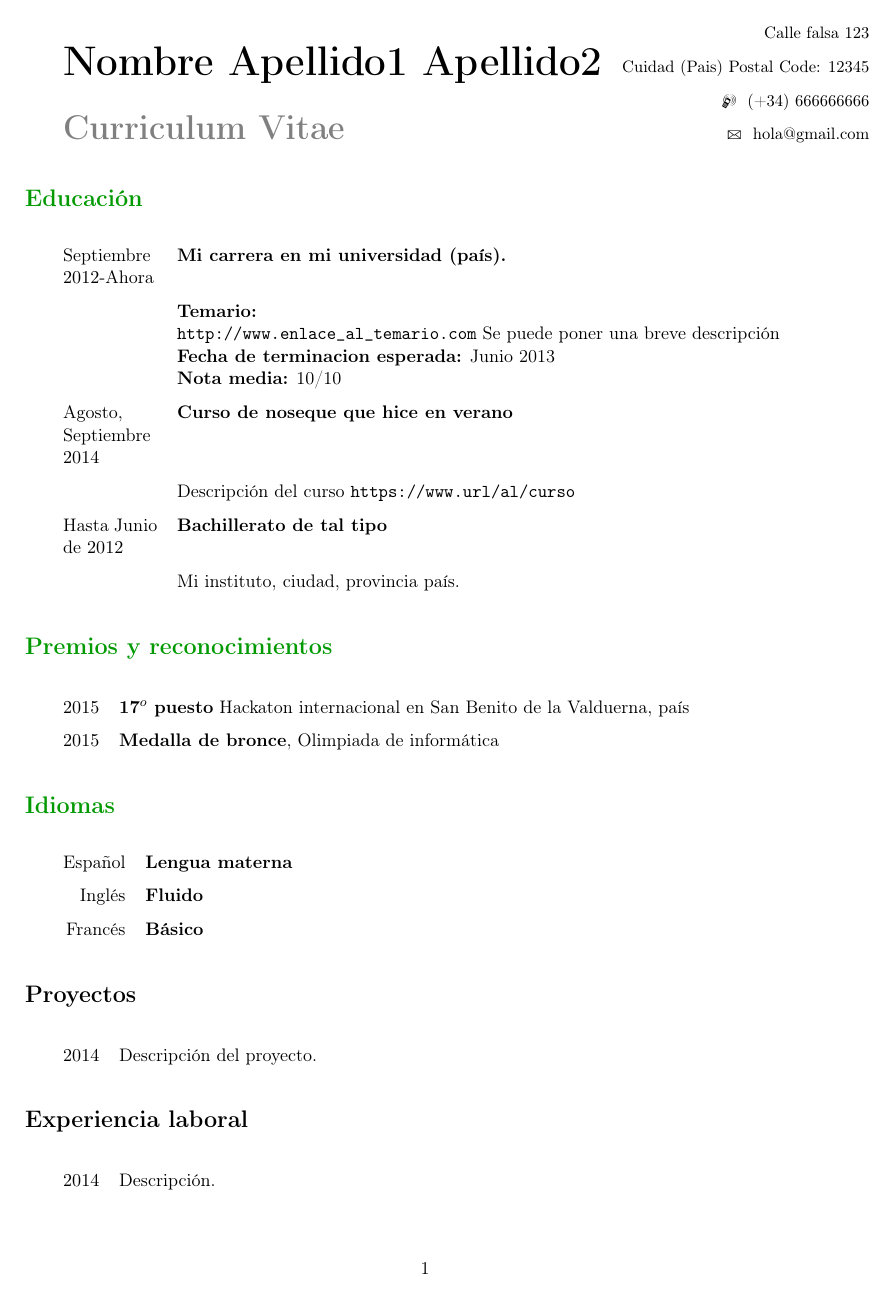
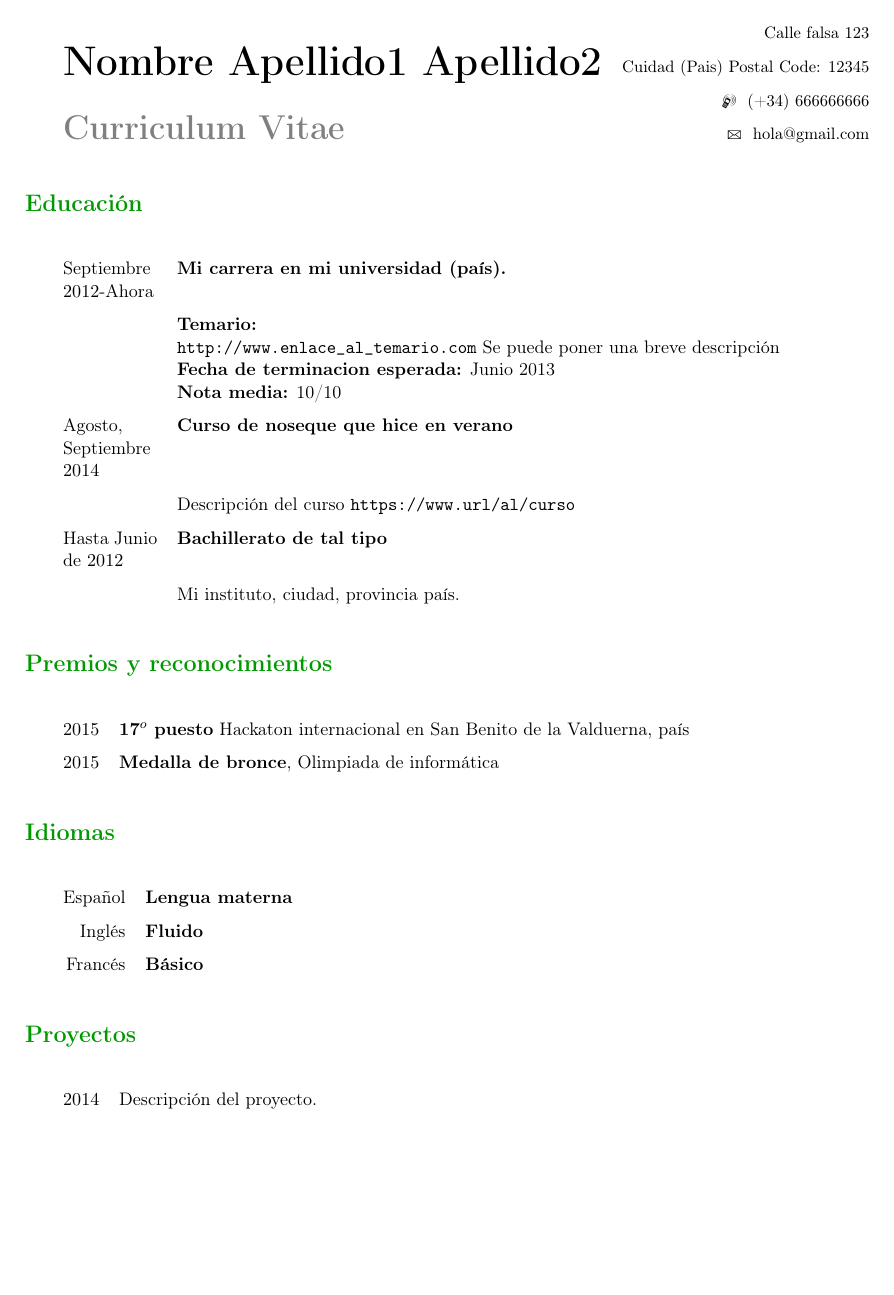
Before and after one commit to eticaasdf/cv_template, a LaTeX CV (CV_Template.tex): page 1 of 2. Compiled offline with pdfLaTeX.

Commit message:
Simplificación de la plantilla
-Quitados numerosos paquetes que no estaban en uso.
-Se cargaba el paquete "color" para colores personalizados y "tikz" para
cargar el color gris. Se han cambiado por el paquete "xcolor" que recoge
ambas funcionalidades.
-Se ha añadido el paquete "titlesec" para dar un estilo uniforme a los
títulos en lugar de tener que hacerlo a mano.
-Reorganizada y comentada la función de los paquetes y comandos
iniciales.

```diff
--- a/CV_Template.tex
+++ b/CV_Template.tex
@@ -6,123 +6,24 @@
 % Estilo del documento
 \usepackage[utf8]{inputenc} 		% Permite escribir acentos normalmente
 \usepackage[T1]{fontenc}  			% Permite caracterse UTF-8 en el codigo
-\setlength{\headheight}{14.0pt}		% Quita warning de fancy header (no tengo muy claro que hace)
 \usepackage{geometry}				% Permite editar los márgenes del documento y su formato
 \usepackage[english]{babel} 		% Tipo de letra e idioma
 \usepackage{indentfirst}			% Tabula el primer párrafo de un cada seccion/subseccion
 \usepackage{hyperref}				% Referencias dentro del documento e hipervínculos fuera
-\usepackage{graphicx}				% Incluir imágenes, Gull page: http://en.wikibooks.org/wiki/LaTeX/Floats,_Figures_and_Captions
-\usepackage[export]{adjustbox} 		% Para el layout de las imágenes (e.g. poder poner right, left en el includegraphix)
-\usepackage{listings}			% Mostrar codigo
-\usepackage{fancyhdr}			% Headers y pies de página
-\usepackage{multicol}			% Dos columnas en una misma pagina http://stackoverflow.com/questions/1491717/how-to-display-a-content-in-two-column-layout-in-latex
-\usepackage{blindtext}			% Se usa para el paragraph molón (intro después de la sección paragraph)
-\usepackage{ textcomp }
-\usepackage{bussproofs}
-
-% Paquetes de matemáticas
-\usepackage{amsmath}		% Mates en general
-\usepackage{amsthm}			% Teoremas, proposiciones,...
-\usepackage{amssymb}		% Símbolos, más flechas...
-\usepackage{mathrsfs}		% Letras muy rimbombantes
-%\usepackage{stmaryrd} 	% Corchetes para semánticas
-\usepackage{bussproofs}
-
-
-\usepackage{color}
-% Colores
-\definecolor{mygreen}{rgb}{0,0.6,0}
-\definecolor{mygray}{rgb}{0.8,0.8,0.8}
-\definecolor{mymauve}{rgb}{0.58,0,0.82}
-
-%Otros
-\usepackage{nag} 					% Avisa de metodos deprecated
+\usepackage{marvosym} 				% pintar un teléfono movil y una carta \Mobilefone
+\usepackage{multirow}				% Agrupar filas en tablas
+\usepackage{xcolor}					% Carga algunos colores por defecto y permite crearlos
+\usepackage{titlesec}				% Para cambiar el estilo de la sección
 
 % Estilo del documento
+\definecolor{mygreen}{rgb}{0,0.6,0}
+\titleformat*{\section}{\Large\bfseries\color{mygreen}}	%Cambiamos el color del título de sección
 \geometry{margin=2cm}					% Margen de 3cm
 \geometry{a4paper}						% Papel A4
-%\setlength{\parindent}{1.5em}			% Sangría en primera linea
 \setlength{\parskip}{0.5\baselineskip}	% Separación entre párrafos
-\setcounter{tocdepth}{2}				% Table of contents hasta subsection
-
-% Definición de Estilos de amsthm
-\theoremstyle{plain}
-\newtheorem{tma}{Teorema}[section]
-\newtheorem{prop}[tma]{Proposición}
-\newtheorem{lema}[tma]{Lema}
-\newtheorem{corol}[tma]{Corolario}
-
-\theoremstyle{definition}
-\newtheorem*{ejem}{Ejemplo}
-\newtheorem*{obs}{Observación}
-\newtheorem*{ejer}{Ejercicio}
-\newtheorem*{notat}{Notación}
-\newtheorem{demo}{Demostración}
-\newtheorem{defi}[tma]{Definición}
-
-% Tikz mierdas
-\usepackage{tikz}			% Paquete para dibujar categorías, automatas...
-\usetikzlibrary{automata} 	% Librería para dibujar autómatas
-\usetikzlibrary{arrows} 	% Librería para los diferentes tipos de flechas (e.g. inclusión)
-
-\usetikzlibrary[shapes.arrows]
-\usetikzlibrary{shapes.geometric}
-\usetikzlibrary{backgrounds}
-\usetikzlibrary{positioning}
-\usetikzlibrary{calc}
-\usetikzlibrary{intersections}
-\usetikzlibrary{fadings}
-\usetikzlibrary{decorations.footprints}
-\usetikzlibrary{patterns}
-\usetikzlibrary{shapes.callouts}
-\usetikzlibrary{fit}
-
-% Configuración Tikz
-\tikzset{->, >=stealth', shorten >=1pt, auto, node distance=2cm, semithick, baseline=(current bounding box.center)}
-
-% Listing
-\lstset{
-  columns=fullflexible,
-  backgroundcolor=\color{white},   % choose the background color; you must add \usepackage{color} or \usepackage{xcolor}
-  basicstyle=\ttfamily,        % the size of the fonts that are used for the code
-  breakatwhitespace=false,         % sets if automatic breaks should only happen at whitespace
-  breaklines=true,                 % sets automatic line breaking
-  captionpos=b,                    % sets the caption-position to bottom
-  commentstyle=\color{mygreen},    % comment style
-  %deletekeywords={...},            % if you want to delete keywords from the given language
-  inputencoding=utf8,
-  %escapeinside={\%*}{*)},          % if you want to add LaTeX within your code
-  extendedchars=true,              % lets you use non-ASCII characters; for 8-bits encodings only, does not work with UTF-8
-  literate= {á}{{\'a}}1 {é}{{\'e}}1 {í}{{\'i}}1 {ó}{{\'o}}1 {ú}{{\'u}}1 {ñ}{{\~n}}1
-			{Á}{{\'A}}1 {É}{{\'E}}1 {Í}{{\'I}}1 {Ó}{{\'O}}1 {Ú}{{\'U}}1 {Ñ}{{\~N}}1
-			{_}{{\_}}1 {^}{{\textasciicircum}}1,
-  frame=single,                    % adds a frame around the code
-  keepspaces=true,                 % keeps spaces in text, useful for keeping indentation of code (possibly needs columns=flexible)
-  keywordstyle=\color{blue},       % keyword style
-  language=C++,                 % the language of the code
-  morekeywords={ll,ii,vi,vii,vvi,vll,mii,ld,point,vect,line,circle,polygon, each},
-            % if you want to add more keywords to the set
-  numbers=left,                    % where to put the line-numbers; possible values are (none, left, right)
-  numbersep=5pt,                   % how far the line-numbers are from the code
-  numberstyle=\tiny\color{mygray}, % the style that is used for the line-numbers
-  rulecolor=\color{black},         % if not set, the frame-color may be changed on line-breaks within not-black text (e.g. comments (green here))
-  showspaces=false,                % show spaces everywhere adding particular underscores; it overrides 'showstringspaces'
-  showstringspaces=false,          % underline spaces within strings only
-  showtabs=false,                  % show tabs within strings adding particular underscores
-  stepnumber=1,                    % the step between two line-numbers. If it's 1, each line will be numbered
-  stringstyle=\color{mymauve},     % string literal style
-  tabsize=4,                       % sets default tabsize to 2 spaces
-  %title=\lstname,                   % show the filename of files included with \lstinputlisting; also try caption instead of title
-  texcl=true,
-  morecomment=[l][basicstyle]{http://}
-}
-
-% Config Headers y footers
-%\pagestyle{fancy}
-%\fancyhf{}
-%\renewcommand{\sectionmark}[1]{\markright{#1}{}}		%No muestra los números de la seccion en el header
-%\renewcommand{\subsectionmark}[1]{\markright{#1}{}}		%No muestra los números de la subseccion en el header
-%\renewcommand{\subsubsectionmark}[1]{\markright{#1}{}}	%No muestra los números de la subsubseccion en el header
+\renewcommand{\arraystretch}{1.5}		% Esto es para cambiar el espacio entre filas dentro del entorno tabular
+\hypersetup{colorlinks=true, hidelinks}	% Los enlaces son clickables pero no recuadrados
+\pagenumbering{gobble}					%deshabilitamos números de página
 
 % Paragraph Molon
 \makeatletter
@@ -132,28 +33,7 @@
    {\normalfont\normalsize\bfseries}}
 \makeatother
 
-
-% Config nombres captions:
-\renewcommand{\lstlistingname}{Algorithm}
-
-%\rhead{\fancyplain{}{}} % predefined ()
-%\lhead{\fancyplain{}{\rightmark }} % 1. sectionname, 1.1 subsection name etc
-%\cfoot{\fancyplain{}{\thepage}}
-
-
-% Reglas
-\newcommand{\HRule}{\rule{\linewidth}{0.5mm}}	% Regla para el titulo
-\newcommand*\xor{\oplus}				% Simbolo xor
-
-\renewcommand{\arraystretch}{1.5}%Esto es para cambiar el espacio entre filas dentro del entorno tabular
-\usepackage{marvosym} %pintar un teléfono movil y una carta \Mobilefone
-\usepackage{multirow}
-\hypersetup{colorlinks=true, linkcolor=myblue, hidelinks}
-%===
-%\name{MiNombre}
-
-%\address{  \\   \\        }
-%Sex Male | Date of birth --/--/---- | Nationality Spanish
+%comienzo del documento
 \begin{document}
 
 \begin{tabular}{l r}
@@ -168,7 +48,7 @@
 \end{tabular}
 
 
-\section*{\color{mygreen}Educación}
+\section*{Educación}
 
 \begin{tabular}{p{2cm} p{13.5cm}}
 Septiembre $2012$-Ahora		& \textbf{Mi carrera en mi universidad (país). }
@@ -194,7 +74,7 @@ Hasta Junio de $2012$ 			& \textbf{Bachillerato de tal tipo}
 \\
 \end{tabular}
 
-\section*{\color{mygreen}Premios y reconocimientos} %Varias entradas como esta
+\section*{Premios y reconocimientos} %Varias entradas como esta
 \begin{tabular}{r p{14cm}}
 $2015$ & \textbf{$\textbf{17}^{o}$ puesto} Hackaton internacional en San Benito de la Valduerna, país
 \\
@@ -203,7 +83,7 @@ $2015$ &\textbf{Medalla de bronce}, Olimpiada de informática
 \\
 \end{tabular}
 
-\section*{\color{mygreen}Idiomas}
+\section*{Idiomas}
 
 \begin{tabular}{r l}
 Español & \textbf{Lengua materna} \\
```
Also changed, not shown: CV_Template.pdf, CV_Template.tex (2 more changed lines).
